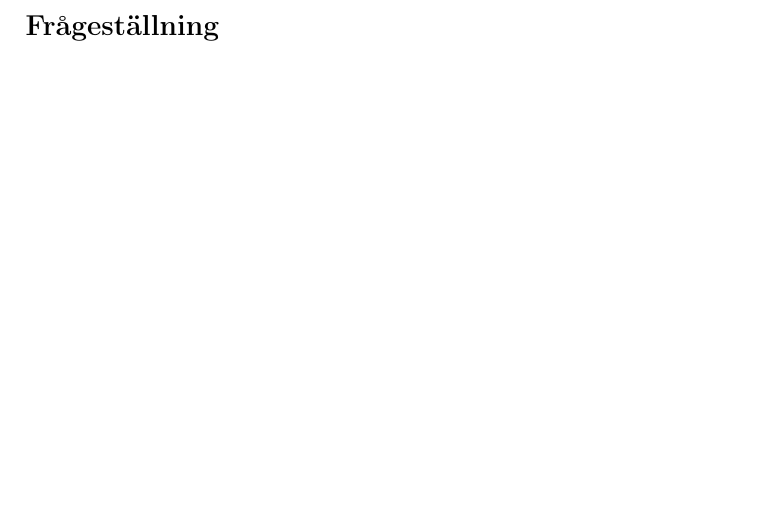
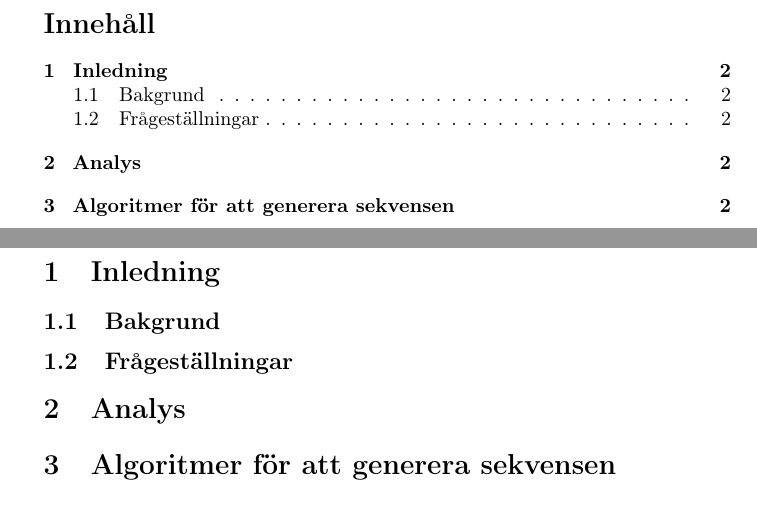
Before and after one commit to Xylofo/seal, a LaTeX paper (rapport/rapport.tex): part of page 3 of 3 before the commit and two parts of pages 3 and 4 of 4 after it, the two joined at a grey line, cut at the place of the change. Compiled offline with pdfLaTeX.

Commit message:
Lite struktur till vårt latex dokument

```diff
--- a/rapport/rapport.tex
+++ b/rapport/rapport.tex
@@ -1,9 +1,9 @@
-\documentclass[a4paper]{report}
+\documentclass[a4paperi,titlepage,onesided,draft]{article}
 
 % Swedish support
 \usepackage[utf8]{inputenc}
 \usepackage[T1]{fontenc}
-\usepackage[swedish]{babel}
+\usepackage[english,swedish]{babel}
 
 % Useful utilities
 \usepackage{graphicx}
@@ -22,10 +22,24 @@
 
 \maketitle
 
+\selectlanguage{english}
 \begin{abstract}
     In this report we will study the complexity of N.
 \end{abstract}
+\selectlanguage{swedish}
 
-\section*{Frågeställning}
+\tableofcontents
+\newpage
+
+\section{Inledning}
+
+\subsection{Bakgrund}
+
+\subsection{Frågeställningar}
+
+
+\section{Analys}
+
+\section{Algoritmer för att generera sekvensen}
 
 \end{document}
```
